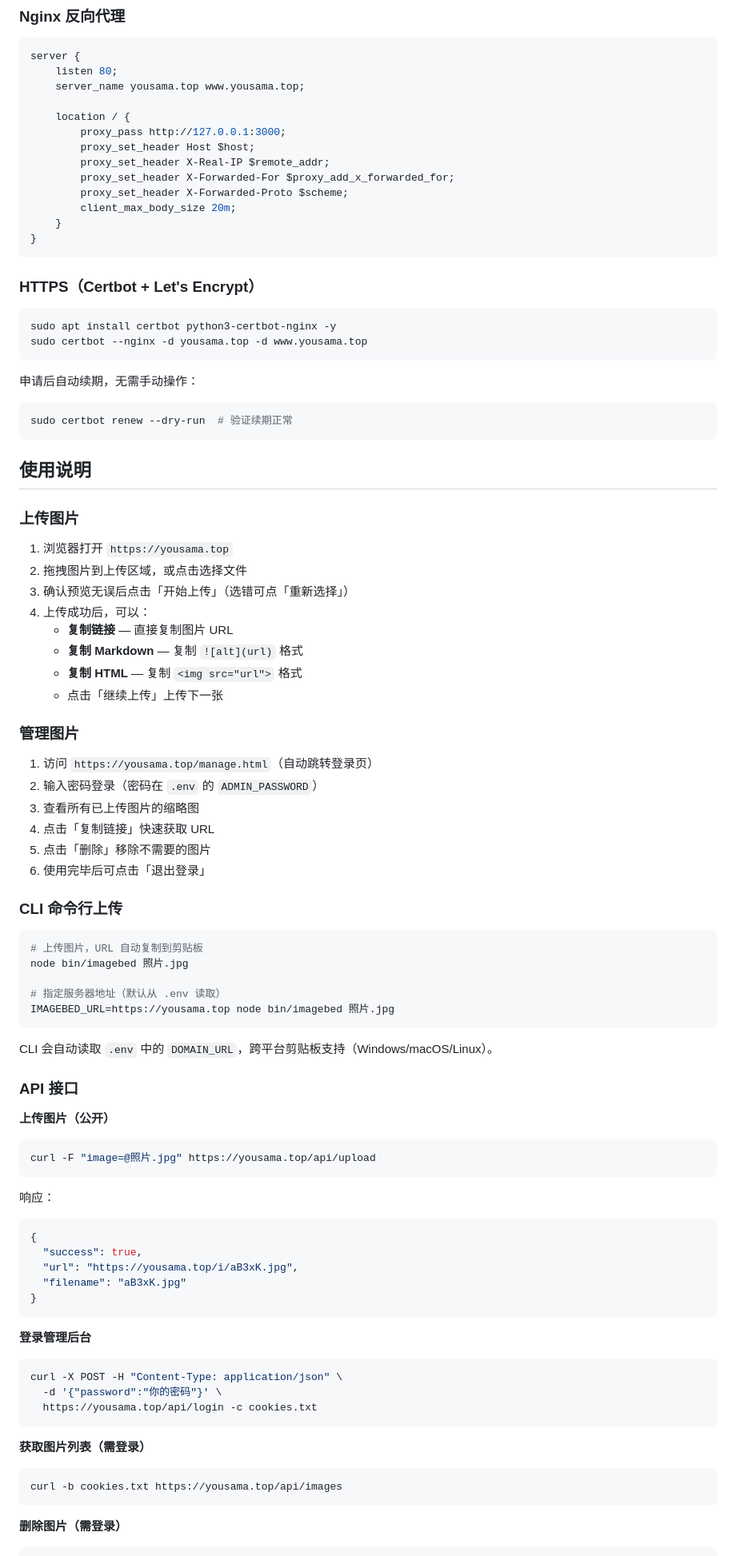
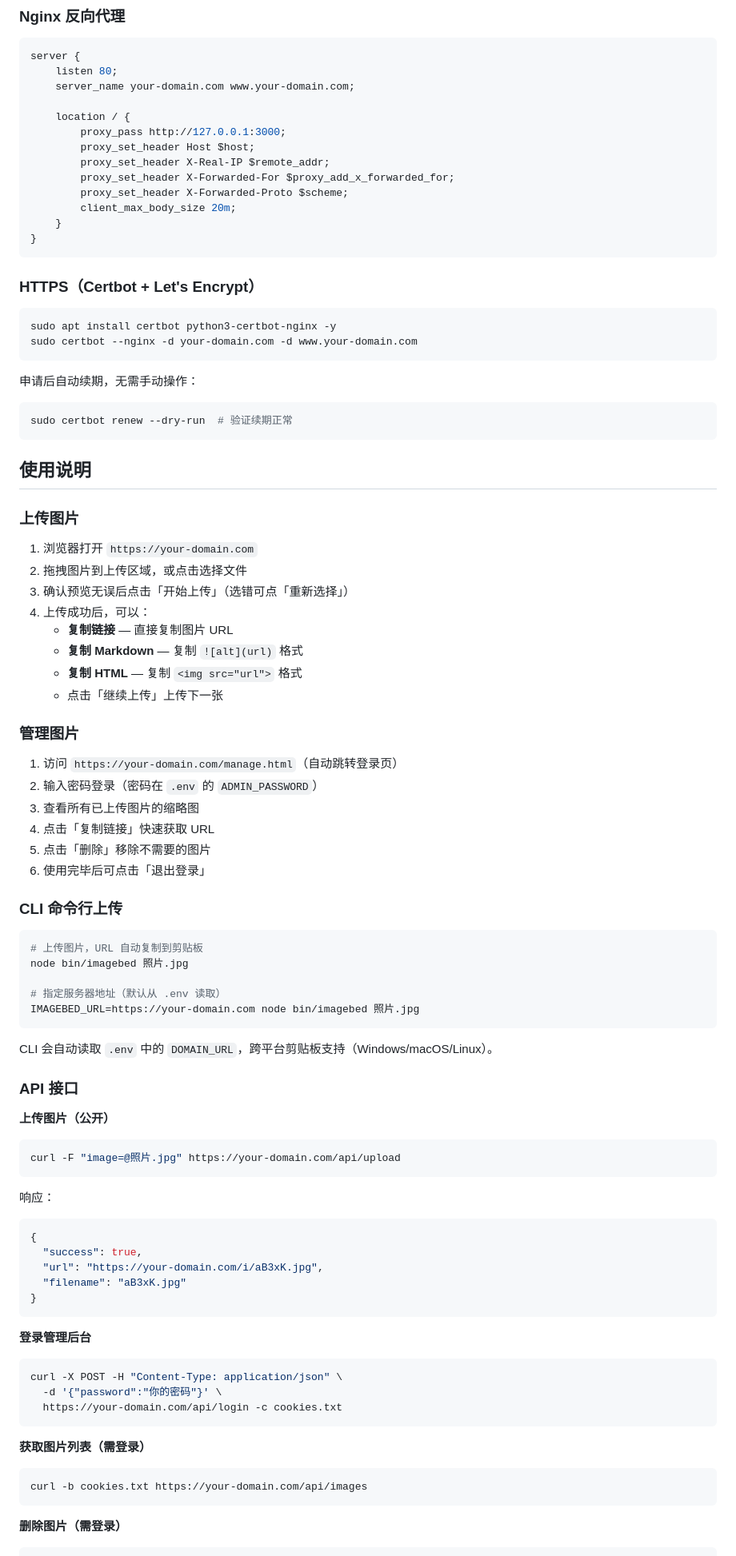
Before and after one commit to inekoarc/ImageBed, a Markdown page: README.md, the part around one of its changes. Shown at 80% size. Rendered like a GitHub page.

Commit message:
docs: 移除 README 中的域名信息

````diff
--- a/README.md
+++ b/README.md
@@ -94,7 +94,7 @@ pm2 restart chaldeas # 重启
 ```nginx
 server {
     listen 80;
-    server_name yousama.top www.yousama.top;
+    server_name your-domain.com www.your-domain.com;
 
     location / {
         proxy_pass http://127.0.0.1:3000;
@@ -111,7 +111,7 @@ server {
 
 ```bash
 sudo apt install certbot python3-certbot-nginx -y
-sudo certbot --nginx -d yousama.top -d www.yousama.top
+sudo certbot --nginx -d your-domain.com -d www.your-domain.com
 ```
 
 申请后自动续期，无需手动操作：
@@ -124,7 +124,7 @@ sudo certbot renew --dry-run  # 验证续期正常
 
 ### 上传图片
 
-1. 浏览器打开 `https://yousama.top`
+1. 浏览器打开 `https://your-domain.com`
 2. 拖拽图片到上传区域，或点击选择文件
 3. 确认预览无误后点击「开始上传」（选错可点「重新选择」）
 4. 上传成功后，可以：
@@ -135,7 +135,7 @@ sudo certbot renew --dry-run  # 验证续期正常
 
 ### 管理图片
 
-1. 访问 `https://yousama.top/manage.html`（自动跳转登录页）
+1. 访问 `https://your-domain.com/manage.html`（自动跳转登录页）
 2. 输入密码登录（密码在 `.env` 的 `ADMIN_PASSWORD`）
 3. 查看所有已上传图片的缩略图
 4. 点击「复制链接」快速获取 URL
@@ -149,7 +149,7 @@ sudo certbot renew --dry-run  # 验证续期正常
 node bin/imagebed 照片.jpg
 
 # 指定服务器地址（默认从 .env 读取）
-IMAGEBED_URL=https://yousama.top node bin/imagebed 照片.jpg
+IMAGEBED_URL=https://your-domain.com node bin/imagebed 照片.jpg
 ```
 
 CLI 会自动读取 `.env` 中的 `DOMAIN_URL`，跨平台剪贴板支持（Windows/macOS/Linux）。
@@ -159,7 +159,7 @@ CLI 会自动读取 `.env` 中的 `DOMAIN_URL`，跨平台剪贴板支持（Wind
 **上传图片（公开）**
 
 ```bash
-curl -F "image=@照片.jpg" https://yousama.top/api/upload
+curl -F "image=@照片.jpg" https://your-domain.com/api/upload
 ```
 
 响应：
@@ -167,7 +167,7 @@ curl -F "image=@照片.jpg" https://yousama.top/api/upload
 ```json
 {
   "success": true,
-  "url": "https://yousama.top/i/aB3xK.jpg",
+  "url": "https://your-domain.com/i/aB3xK.jpg",
   "filename": "aB3xK.jpg"
 }
 ```
@@ -177,13 +177,13 @@ curl -F "image=@照片.jpg" https://yousama.top/api/upload
 ```bash
 curl -X POST -H "Content-Type: application/json" \
   -d '{"password":"你的密码"}' \
-  https://yousama.top/api/login -c cookies.txt
+  https://your-domain.com/api/login -c cookies.txt
 ```
 
 **获取图片列表（需登录）**
 
 ```bash
-curl -b cookies.txt https://yousama.top/api/images
+curl -b cookies.txt https://your-domain.com/api/images
 ```
 
 **删除图片（需登录）**
````
Also changed, not shown: other parts of README.md (+5 -5 lines).
